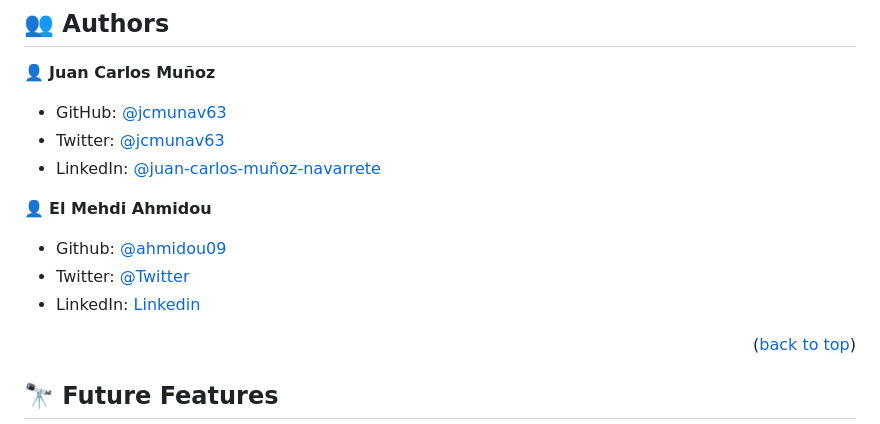
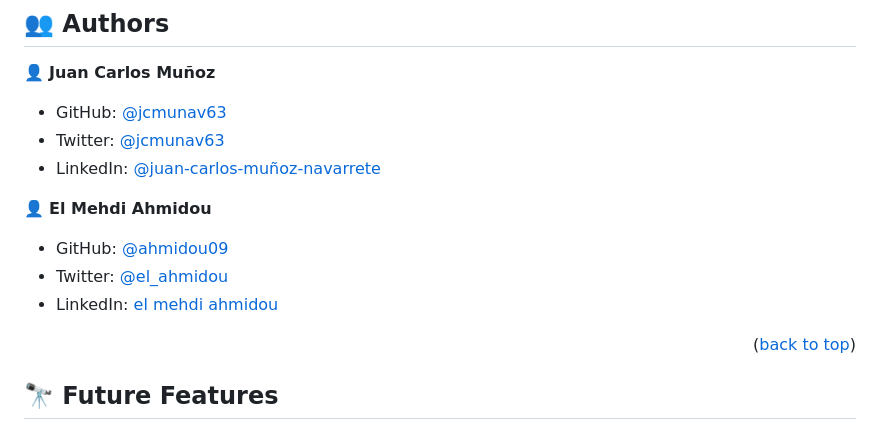
Before and after one commit to jcmunav63/mv_portfolio2, a Markdown page: README.md, the part around the change. Rendered like a GitHub page.

Commit message:
Edit README file to add my partner's data.

```diff
--- a/README.md
+++ b/README.md
@@ -125,9 +125,9 @@ To run tests, run the following command:
 - LinkedIn: [@juan-carlos-muñoz-navarrete](https://www.linkedin.com/in/juan-carlos-mu%C3%B1oz-navarrete-5a15b6276/)
 
 👤 **El Mehdi Ahmidou**
-- Github: [@ahmidou09](https://github.com/)
-- Twitter: [@Twitter](https://twitter.com/)
-- LinkedIn: [Linkedin](https://www.linkedin.com/)
+- GitHub: [@ahmidou09](https://github.com/ahmidou09)
+- Twitter: [@el_ahmidou](https://twitter.com/el_ahmidou)
+- LinkedIn: [el mehdi ahmidou](https://www.linkedin.com/in/el-mehdi-ahmidou-312590125/)
 
 <p align="right">(<a href="#readme-top">back to top</a>)</p>
 
```
